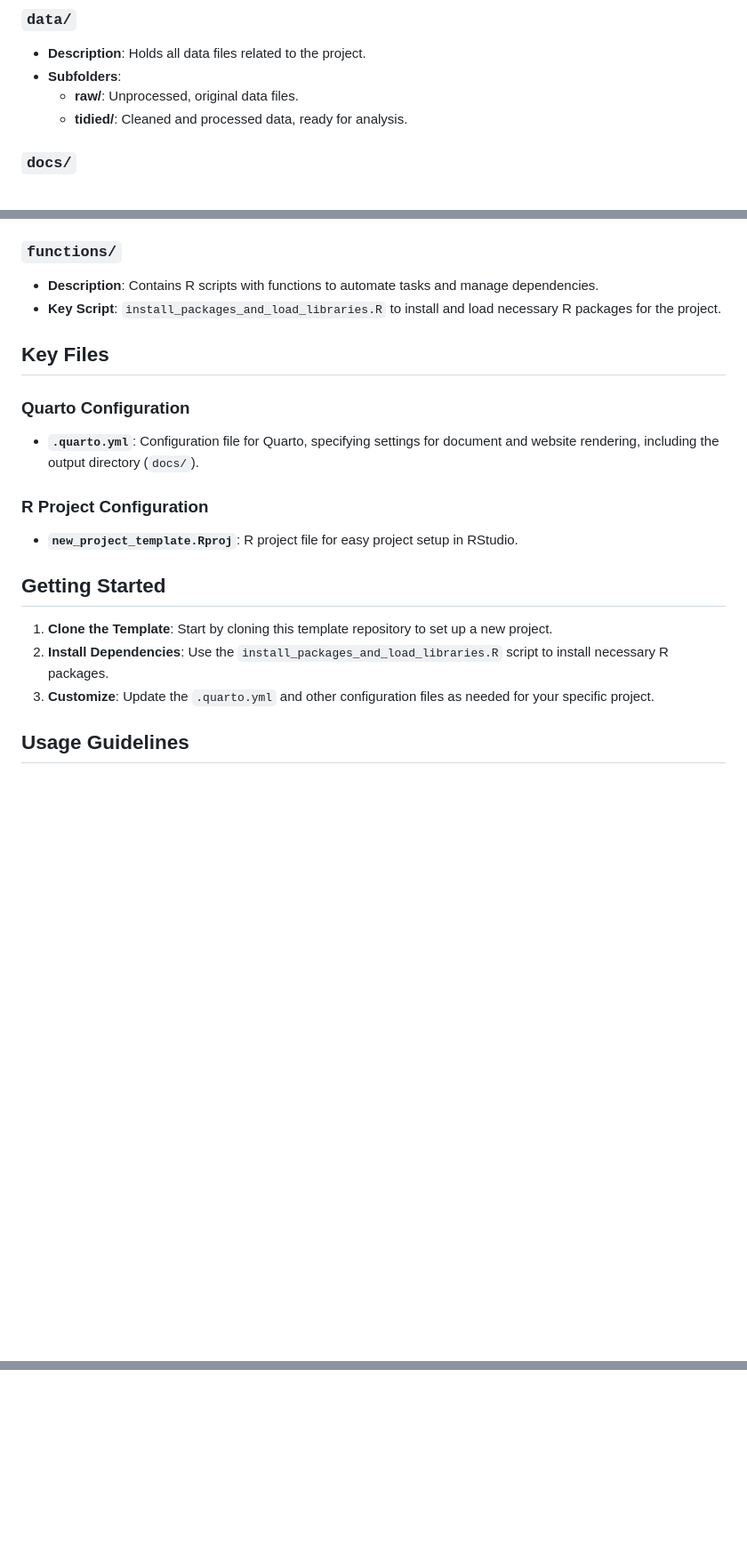
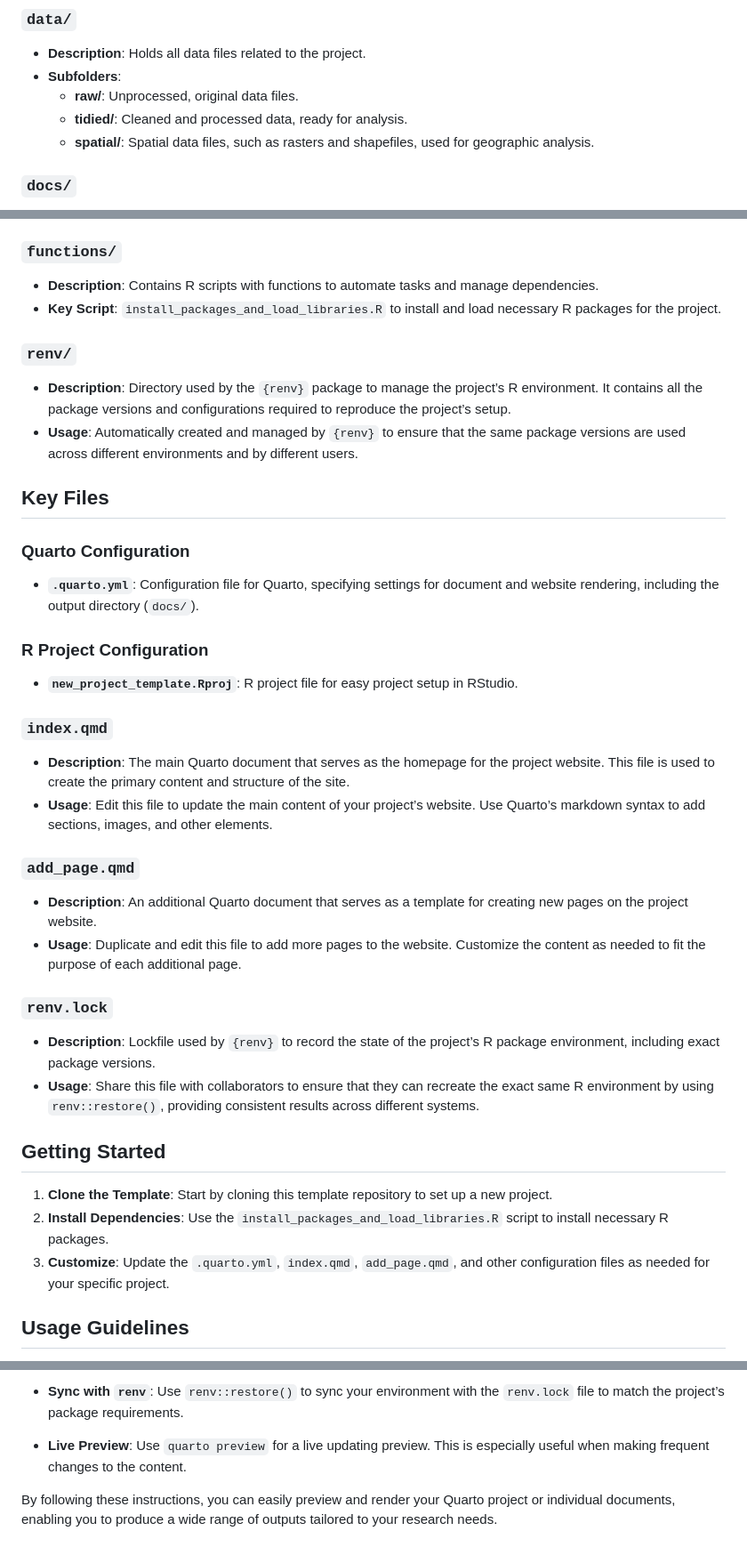
Before and after one commit to olesonlab/new_project_template, a Markdown page: README.md, 3 parts joined by grey strips. Shown: that part at 89% size. Drawn GitHub-style; blank space fills up the shorter version.

Commit message:
Update README.qmd

```diff
--- a/README.md
+++ b/README.md
@@ -74,6 +87,8 @@ projects.
 - **Subfolders**:
   - **raw/**: Unprocessed, original data files.
   - **tidied/**: Cleaned and processed data, ready for analysis.
+  - **spatial/**: Spatial data files, such as rasters and shapefiles,
+    used for geographic analysis.
 
 ### `docs/`
 
@@ -100,6 +115,15 @@ projects.
 - **Key Script**: `install_packages_and_load_libraries.R` to install and
   load necessary R packages for the project.
 
+### `renv/`
+
+- **Description**: Directory used by the `{renv}` package to manage the
+  project’s R environment. It contains all the package versions and
+  configurations required to reproduce the project’s setup.
+- **Usage**: Automatically created and managed by `{renv}` to ensure
+  that the same package versions are used across different environments
+  and by different users.
+
 ## Key Files
 
 ### Quarto Configuration
@@ -113,6 +137,31 @@ projects.
 - **`new_project_template.Rproj`**: R project file for easy project
   setup in RStudio.
 
+### `index.qmd`
+
+- **Description**: The main Quarto document that serves as the homepage
+  for the project website. This file is used to create the primary
+  content and structure of the site.
+- **Usage**: Edit this file to update the main content of your project’s
+  website. Use Quarto’s markdown syntax to add sections, images, and
+  other elements.
+
+### `add_page.qmd`
+
+- **Description**: An additional Quarto document that serves as a
+  template for creating new pages on the project website.
+- **Usage**: Duplicate and edit this file to add more pages to the
+  website. Customize the content as needed to fit the purpose of each
+  additional page.
+
+### `renv.lock`
+
+- **Description**: Lockfile used by `{renv}` to record the state of the
+  project’s R package environment, including exact package versions.
+- **Usage**: Share this file with collaborators to ensure that they can
+  recreate the exact same R environment by using `renv::restore()`,
+  providing consistent results across different systems.
+
 ## Getting Started
 
 1.  **Clone the Template**: Start by cloning this template repository to
@@ -120,8 +169,9 @@ projects.
 2.  **Install Dependencies**: Use the
     `install_packages_and_load_libraries.R` script to install necessary
     R packages.
-3.  **Customize**: Update the `.quarto.yml` and other configuration
-    files as needed for your specific project.
+3.  **Customize**: Update the `.quarto.yml`, `index.qmd`,
+    `add_page.qmd`, and other configuration files as needed for your
+    specific project.
 
 ## Usage Guidelines
 
@@ -136,0 +274,9 @@ projects.
+- **Sync with `renv`**: Use `renv::restore()` to sync your environment
+  with the `renv.lock` file to match the project’s package requirements.
+
+- **Live Preview**: Use `quarto preview` for a live updating preview.
+  This is especially useful when making frequent changes to the content.
+
+By following these instructions, you can easily preview and render your
+Quarto project or individual documents, enabling you to produce a wide
+range of outputs tailored to your research needs.
```
Also changed, not shown: other parts of README.md (+104 -4 lines).
